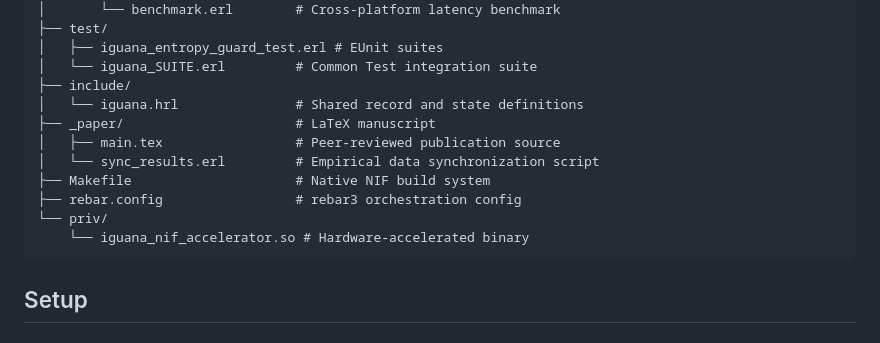
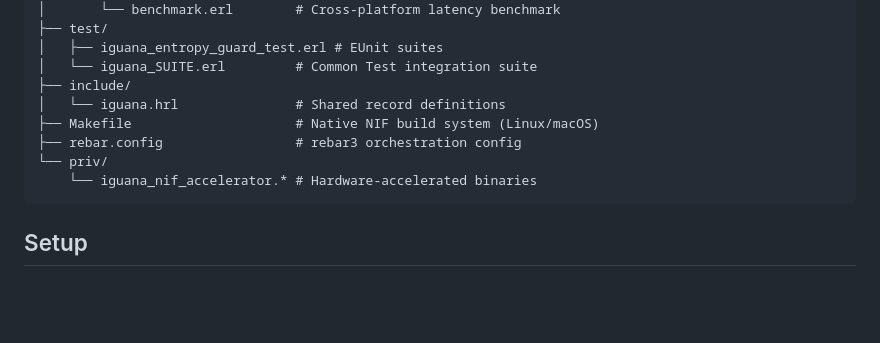
Before and after one commit to KathiraveluLab/IGUANA, a Markdown page: README.md, the part around the change. Drawn GitHub-style; blank space fills up the shorter version.

Commit message:
Finalize README Project Structure: Remove _paper/ and sync source paths

````diff
--- a/README.md
+++ b/README.md
@@ -44,14 +44,11 @@ IGUANA/
 │   ├── iguana_entropy_guard_test.erl # EUnit suites
 │   └── iguana_SUITE.erl         # Common Test integration suite
 ├── include/
-│   └── iguana.hrl               # Shared record and state definitions
-├── _paper/                      # LaTeX manuscript
-│   ├── main.tex                 # Peer-reviewed publication source
-│   └── sync_results.erl         # Empirical data synchronization script
-├── Makefile                     # Native NIF build system
+│   └── iguana.hrl               # Shared record definitions
+├── Makefile                     # Native NIF build system (Linux/macOS)
 ├── rebar.config                 # rebar3 orchestration config
 └── priv/
-    └── iguana_nif_accelerator.so # Hardware-accelerated binary
+    └── iguana_nif_accelerator.* # Hardware-accelerated binaries
 ```
 
 ## Setup
````
